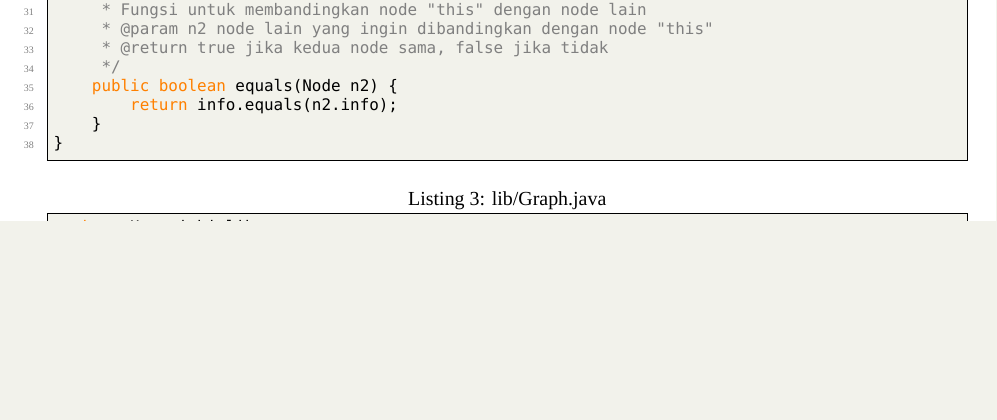
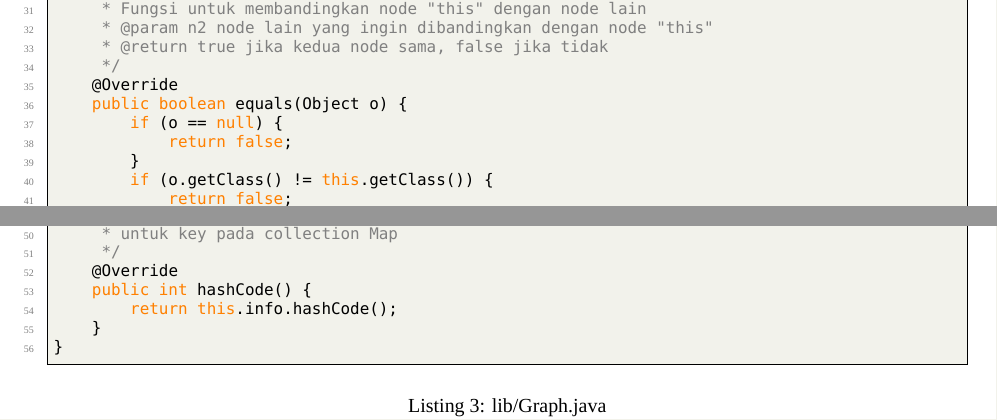
Before and after one commit to jspmarc/Uranaishi, a LaTeX document (docs/latex/laporan.tex): part of page 3 of 13 before the commit and two parts of pages 3 and 4 of 13 after it, the two joined at a grey line, cut so that both start at the same text, the shorter picture padded with empty space. Compiled offline with XeLaTeX; a missing font is replaced by an installed copy or a similar font.

Commit message:
fix: adds equals and hashcode override method for class Node

```diff
--- a/docs/latex/laporan.tex
+++ b/docs/latex/laporan.tex
@@ -236,8 +236,26 @@ public class Node {
      * @param n2 node lain yang ingin dibandingkan dengan node "this"
      * @return true jika kedua node sama, false jika tidak
      */
-    public boolean equals(Node n2) {
+    @Override
+    public boolean equals(Object o) {
+        if (o == null) {
+            return false;
+        }
+        if (o.getClass() != this.getClass()) {
+            return false;
+        }
+
+        Node n2 = (Node) o;
         return info.equals(n2.info);
+    }
+
+    /**
+     * Fungsi untuk meng-override fungsi hashcode sehingga Node dapat digunakan
+     * untuk key pada collection Map
+     */
+    @Override
+    public int hashCode() {
+        return this.info.hashCode();
     }
 }
 \end{lstlisting}
```
Also changed, not shown: docs/laporan.pdf, 1 other file.
